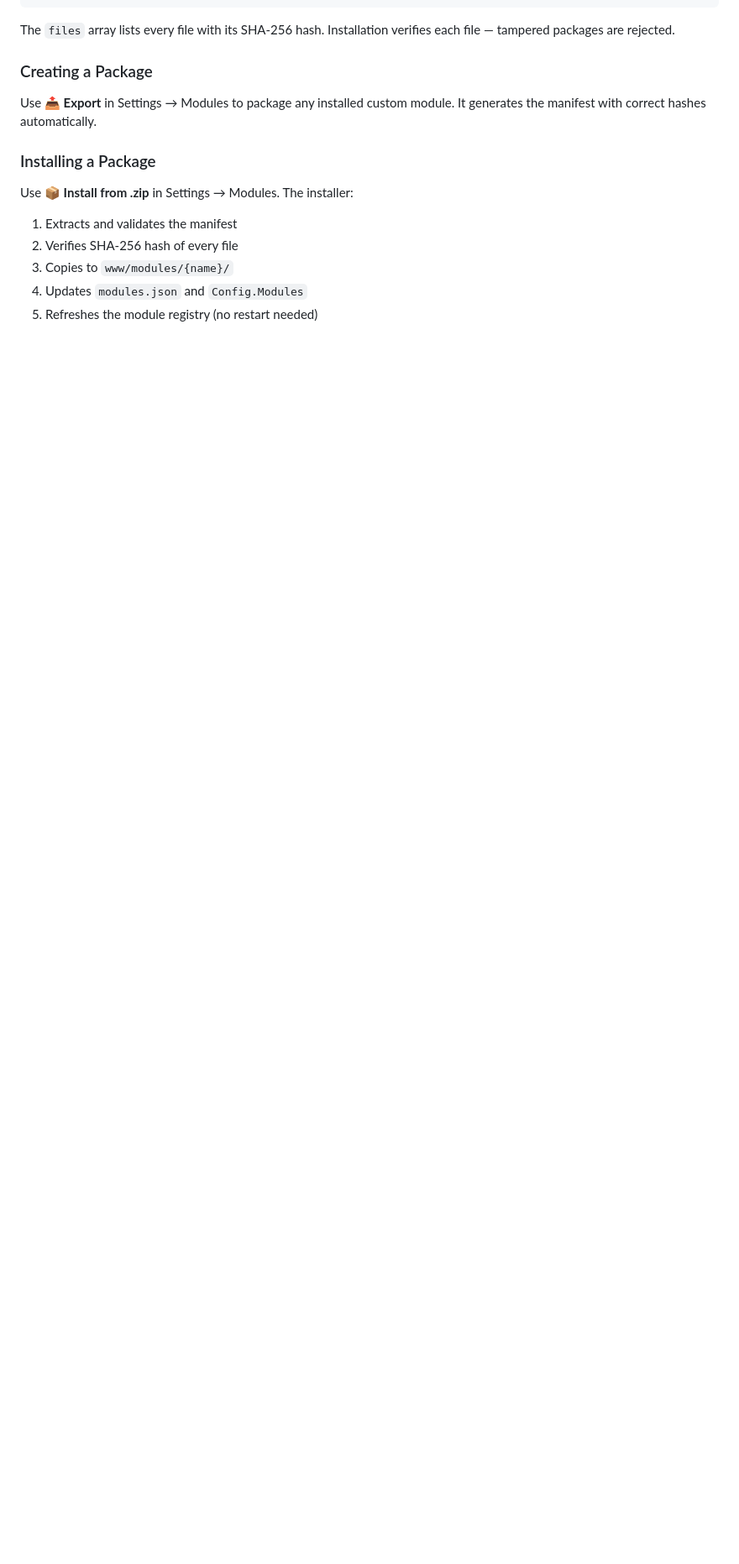
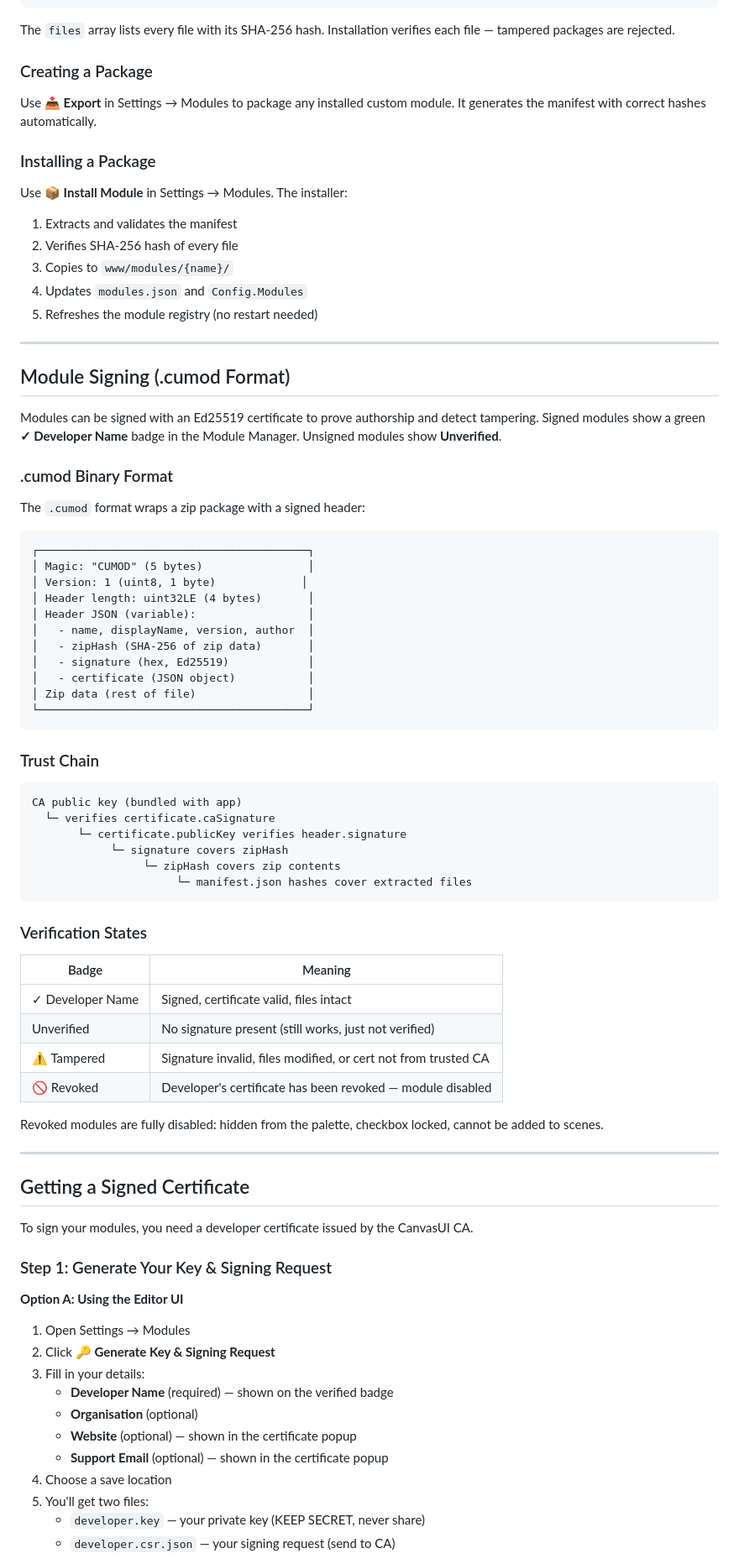
Before and after one commit to barkermn01/CanvasUI, a Markdown page: docs/wiki/Developer-Guide.md, the part around one of its changes. Shown at 84% size. Drawn GitHub-style; blank space fills up the shorter version.

Commit message:
docs: add module signing and CSR process to Developer Guide

````diff
--- a/docs/wiki/Developer-Guide.md
+++ b/docs/wiki/Developer-Guide.md
@@ -425,9 +425,78 @@ Use **📤 Export** in Settings → Modules to package any installed custom modu
 
 ### Installing a Package
 
-Use **📦 Install from .zip** in Settings → Modules. The installer:
+Use **📦 Install Module** in Settings → Modules. The installer:
 1. Extracts and validates the manifest
 2. Verifies SHA-256 hash of every file
 3. Copies to `www/modules/{name}/`
 4. Updates `modules.json` and `Config.Modules`
 5. Refreshes the module registry (no restart needed)
+
+---
+
+## Module Signing (.cumod Format)
+
+Modules can be signed with an Ed25519 certificate to prove authorship and detect tampering. Signed modules show a green **✓ Developer Name** badge in the Module Manager. Unsigned modules show **Unverified**.
+
+### .cumod Binary Format
+
+The `.cumod` format wraps a zip package with a signed header:
+
+```
+┌─────────────────────────────────────────┐
+│ Magic: "CUMOD" (5 bytes)                │
+│ Version: 1 (uint8, 1 byte)             │
+│ Header length: uint32LE (4 bytes)       │
+│ Header JSON (variable):                 │
+│   - name, displayName, version, author  │
+│   - zipHash (SHA-256 of zip data)       │
+│   - signature (hex, Ed25519)            │
+│   - certificate (JSON object)           │
+│ Zip data (rest of file)                 │
+└─────────────────────────────────────────┘
+```
+
+### Trust Chain
+
+```
+CA public key (bundled with app)
+  └─ verifies certificate.caSignature
+       └─ certificate.publicKey verifies header.signature
+            └─ signature covers zipHash
+                 └─ zipHash covers zip contents
+                      └─ manifest.json hashes cover extracted files
+```
+
+### Verification States
+
+| Badge | Meaning |
+|-------|---------|
+| ✓ Developer Name | Signed, certificate valid, files intact |
+| Unverified | No signature present (still works, just not verified) |
+| ⚠️ Tampered | Signature invalid, files modified, or cert not from trusted CA |
+| 🚫 Revoked | Developer's certificate has been revoked — module disabled |
+
+Revoked modules are fully disabled: hidden from the palette, checkbox locked, cannot be added to scenes.
+
+---
+
+## Getting a Signed Certificate
+
+To sign your modules, you need a developer certificate issued by the CanvasUI CA.
+
+### Step 1: Generate Your Key & Signing Request
+
+**Option A: Using the Editor UI**
+
+1. Open Settings → Modules
+2. Click **🔑 Generate Key & Signing Request**
+3. Fill in your details:
+   - **Developer Name** (required) — shown on the verified badge
+   - **Organisation** (optional)
+   - **Website** (optional) — shown in the certificate popup
+   - **Support Email** (optional) — shown in the certificate popup
+4. Choose a save location
+5. You'll get two files:
+   - `developer.key` — your private key (KEEP SECRET, never share)
+   - `developer.csr.json` — your signing request (send to CA)
+
````
Also changed, not shown: other parts of docs/wiki/Developer-Guide.md (+103 -0 lines).
